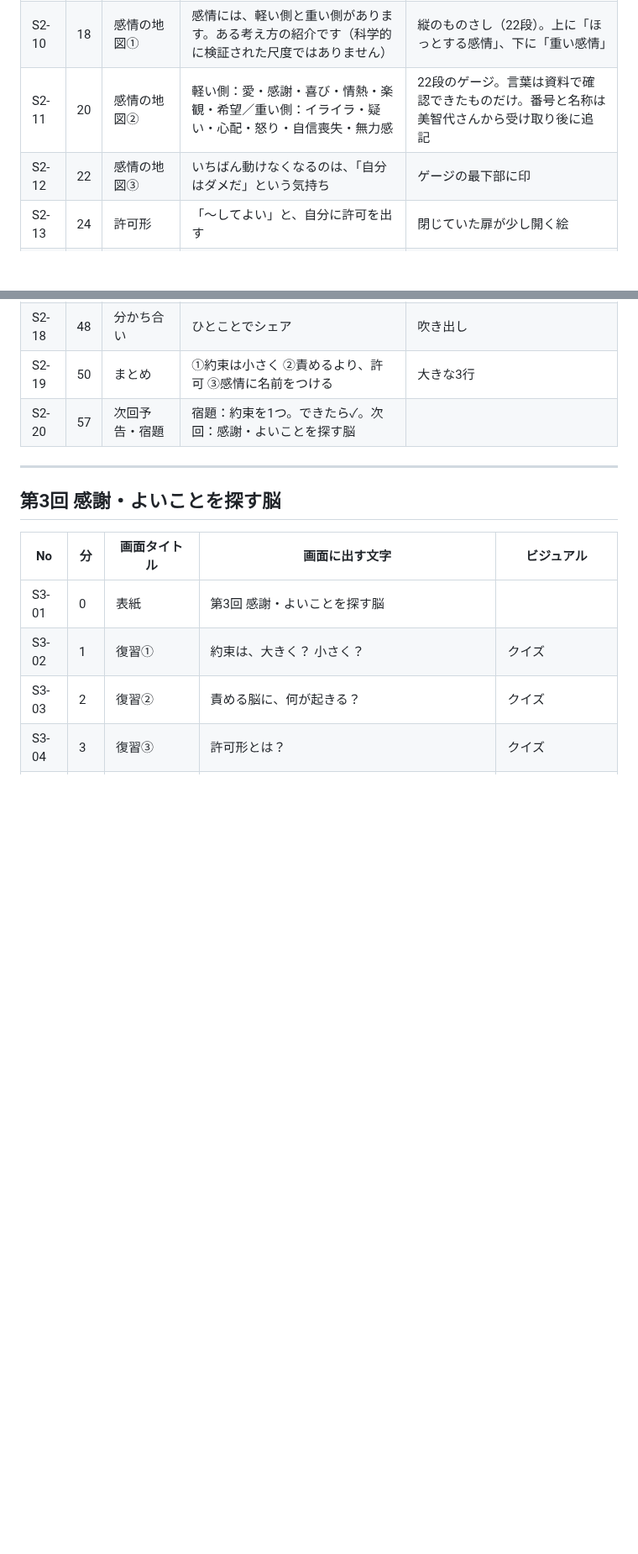
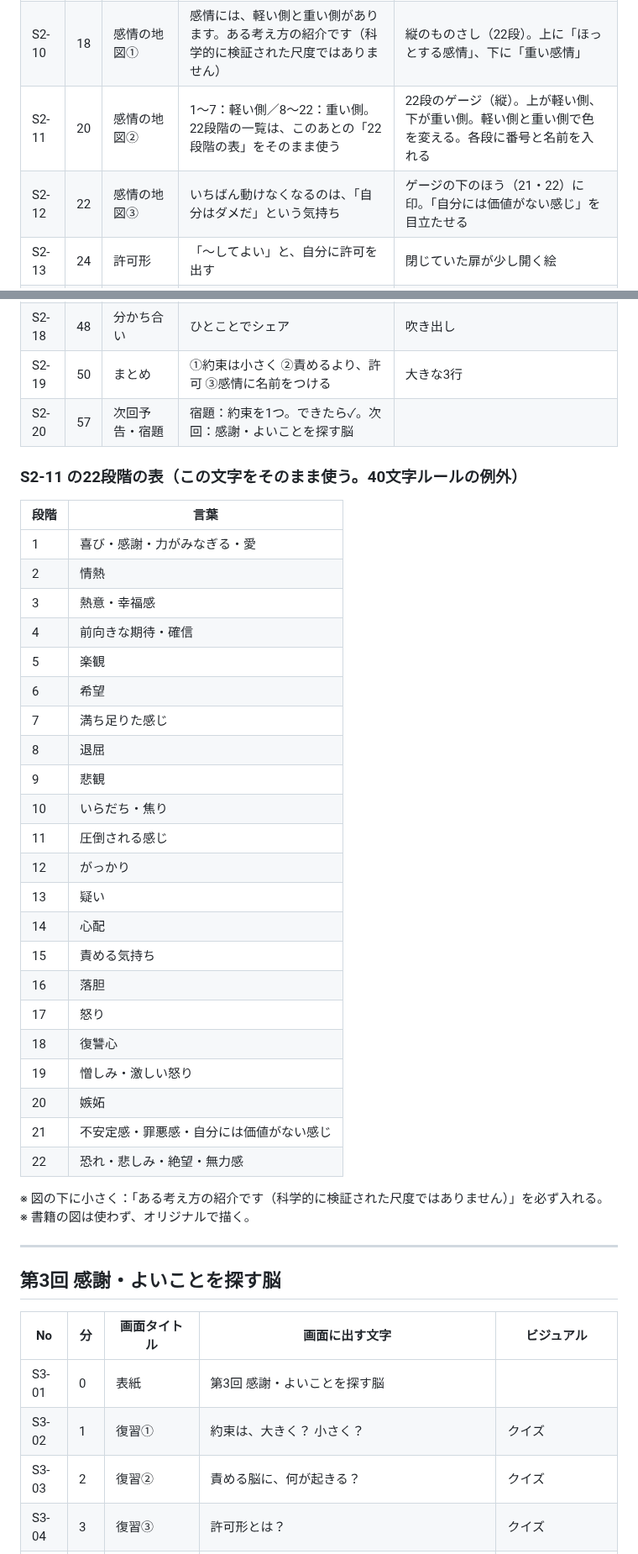
Before and after one commit to michiyo1023/kigyo-5step-lp, a Markdown page: docs/brain-course/06_Codexスライド指示書.md, 2 parts joined by grey strips. Shown at 84% size. GitHub-like rendering; blank space fills up the shorter version.

```diff
--- a/docs/brain-course/06_Codexスライド指示書.md
+++ b/docs/brain-course/06_Codexスライド指示書.md
@@ -71,8 +71,8 @@
 | S2-08 | 13 | 責める脳 | 自分を責めるほど、動けなくなる | 重い荷物を背負う後ろ姿 |
 | S2-09 | 15 | やさしい脳 | 自分にやさしくする人のほうが、続けやすいという研究があります（セルフ・コンパッション） | 荷物を半分持ってくれる手 |
 | S2-10 | 18 | 感情の地図① | 感情には、軽い側と重い側があります。ある考え方の紹介です（科学的に検証された尺度ではありません） | 縦のものさし（22段）。上に「ほっとする感情」、下に「重い感情」 |
-| S2-11 | 20 | 感情の地図② | 軽い側：愛・感謝・喜び・情熱・楽観・希望／重い側：イライラ・疑い・心配・怒り・自信喪失・無力感 | 22段のゲージ。言葉は資料で確認できたものだけ。番号と名称は美智代さんから受け取り後に追記 |
-| S2-12 | 22 | 感情の地図③ | いちばん動けなくなるのは、「自分はダメだ」という気持ち | ゲージの最下部に印 |
+| S2-11 | 20 | 感情の地図② | 1〜7：軽い側／8〜22：重い側。22段階の一覧は、このあとの「22段階の表」をそのまま使う | 22段のゲージ（縦）。上が軽い側、下が重い側。軽い側と重い側で色を変える。各段に番号と名前を入れる |
+| S2-12 | 22 | 感情の地図③ | いちばん動けなくなるのは、「自分はダメだ」という気持ち | ゲージの下のほう（21・22）に印。「自分には価値がない感じ」を目立たせる |
 | S2-13 | 24 | 許可形 | 「〜してよい」と、自分に許可を出す | 閉じていた扉が少し開く絵 |
 | S2-14 | 26 | 好きにならなくていい | 無理に自分を好きになろうとしなくていい。まず、「いまの自分でよい」 | 立っている自分の影 |
 | S2-15 | 30 | ワーク① 約束3つ | 5分。明日の約束を3つ。「いつ・何を」まで書く | 記入シート |
@@ -81,6 +81,35 @@
 | S2-18 | 48 | 分かち合い | ひとことでシェア | 吹き出し |
 | S2-19 | 50 | まとめ | ①約束は小さく ②責めるより、許可 ③感情に名前をつける | 大きな3行 |
 | S2-20 | 57 | 次回予告・宿題 | 宿題：約束を1つ。できたら✓。次回：感謝・よいことを探す脳 | |
+
+### S2-11 の22段階の表（この文字をそのまま使う。40文字ルールの例外）
+| 段階 | 言葉 |
+|---|---|
+| 1 | 喜び・感謝・力がみなぎる・愛 |
+| 2 | 情熱 |
+| 3 | 熱意・幸福感 |
+| 4 | 前向きな期待・確信 |
+| 5 | 楽観 |
+| 6 | 希望 |
+| 7 | 満ち足りた感じ |
+| 8 | 退屈 |
+| 9 | 悲観 |
+| 10 | いらだち・焦り |
+| 11 | 圧倒される感じ |
+| 12 | がっかり |
+| 13 | 疑い |
+| 14 | 心配 |
+| 15 | 責める気持ち |
+| 16 | 落胆 |
+| 17 | 怒り |
+| 18 | 復讐心 |
+| 19 | 憎しみ・激しい怒り |
+| 20 | 嫉妬 |
+| 21 | 不安定感・罪悪感・自分には価値がない感じ |
+| 22 | 恐れ・悲しみ・絶望・無力感 |
+
+※ 図の下に小さく：「ある考え方の紹介です（科学的に検証された尺度ではありません）」を必ず入れる。
+※ 書籍の図は使わず、オリジナルで描く。
 
 ---
 
```
Also changed, not shown: docs/brain-course/05_最終設計_全7回.md (+8 -11 lines), docs/brain-course/07_Codexへの依頼文.md (+1 -11 lines).
